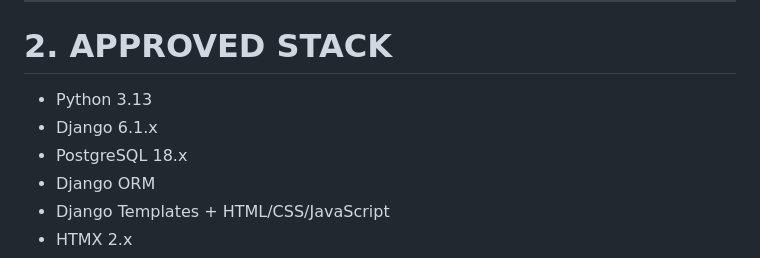
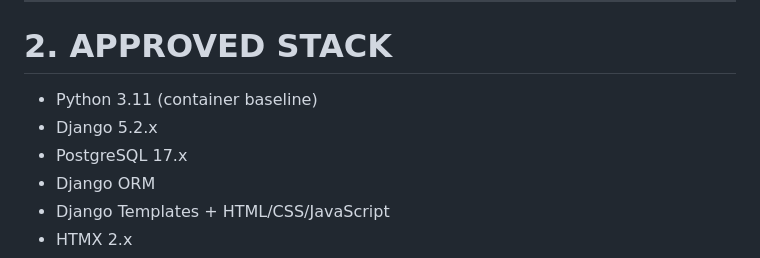
Before and after one commit to nEcSiT/tci_receipt, a Markdown page: TCI_HLC_Engineering_Implementation_Specification.md, the part around the change. Drawn GitHub-style.

Commit message:
docs: align implementation stack with repository baseline

```diff
--- a/TCI_HLC_Engineering_Implementation_Specification.md
+++ b/TCI_HLC_Engineering_Implementation_Specification.md
@@ -18,9 +18,9 @@ Do not silently remove, simplify or reinterpret confirmed business rules.
 
 # 2. APPROVED STACK
 
-- Python 3.13
-- Django 6.1.x
-- PostgreSQL 18.x
+- Python 3.11 (container baseline)
+- Django 5.2.x
+- PostgreSQL 17.x
 - Django ORM
 - Django Templates + HTML/CSS/JavaScript
 - HTMX 2.x
```
